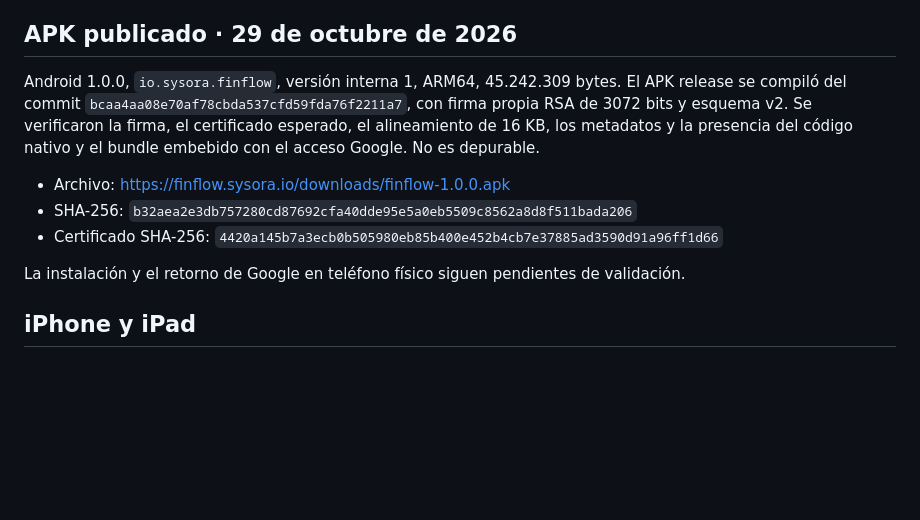
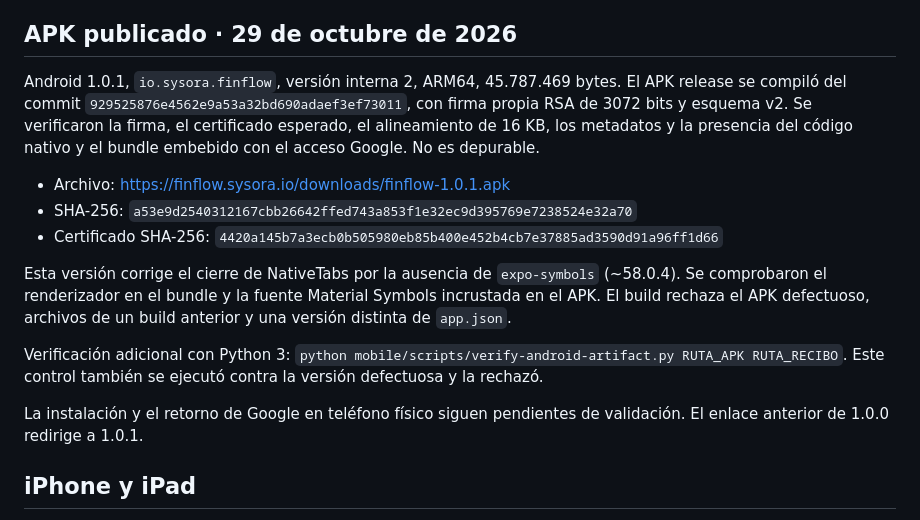
Before and after one commit to Jajojovp/finflow, a Markdown page: docs/DISTRIBUTION.md, the part around the change. GitHub-like rendering; blank space fills up the shorter version.

```diff
--- a/docs/DISTRIBUTION.md
+++ b/docs/DISTRIBUTION.md
@@ -28,13 +28,17 @@ Para publicar un APK verificado, se copia a `public/downloads/finflow-VERSION.ap
 
 ## APK publicado · 29 de octubre de 2026
 
-Android 1.0.0, `io.sysora.finflow`, versión interna 1, ARM64, 45.242.309 bytes. El APK release se compiló del commit `bcaa4aa08e70af78cbda537cfd59fda76f2211a7`, con firma propia RSA de 3072 bits y esquema v2. Se verificaron la firma, el certificado esperado, el alineamiento de 16 KB, los metadatos y la presencia del código nativo y el bundle embebido con el acceso Google. No es depurable.
+Android 1.0.1, `io.sysora.finflow`, versión interna 2, ARM64, 45.787.469 bytes. El APK release se compiló del commit `929525876e4562e9a53a32bd690adaef3ef73011`, con firma propia RSA de 3072 bits y esquema v2. Se verificaron la firma, el certificado esperado, el alineamiento de 16 KB, los metadatos y la presencia del código nativo y el bundle embebido con el acceso Google. No es depurable.
 
-- Archivo: https://finflow.sysora.io/downloads/finflow-1.0.0.apk
-- SHA-256: `b32aea2e3db757280cd87692cfa40dde95e5a0eb5509c8562a8d8f511bada206`
+- Archivo: https://finflow.sysora.io/downloads/finflow-1.0.1.apk
+- SHA-256: `a53e9d2540312167cbb26642ffed743a853f1e32ec9d395769e7238524e32a70`
 - Certificado SHA-256: `4420a145b7a3ecb0b505980eb85b400e452b4cb7e37885ad3590d91a96ff1d66`
 
-La instalación y el retorno de Google en teléfono físico siguen pendientes de validación.
+Esta versión corrige el cierre de NativeTabs por la ausencia de `expo-symbols` (~58.0.4). Se comprobaron el renderizador en el bundle y la fuente Material Symbols incrustada en el APK. El build rechaza el APK defectuoso, archivos de un build anterior y una versión distinta de `app.json`.
+
+Verificación adicional con Python 3: `python mobile/scripts/verify-android-artifact.py RUTA_APK RUTA_RECIBO`. Este control también se ejecutó contra la versión defectuosa y la rechazó.
+
+La instalación y el retorno de Google en teléfono físico siguen pendientes de validación. El enlace anterior de 1.0.0 redirige a 1.0.1.
 
 ## iPhone y iPad
 
```
Also changed, not shown: README.md (+1 -1 lines), docs/MOBILE-VERIFICATION.md (+6 -2 lines).
